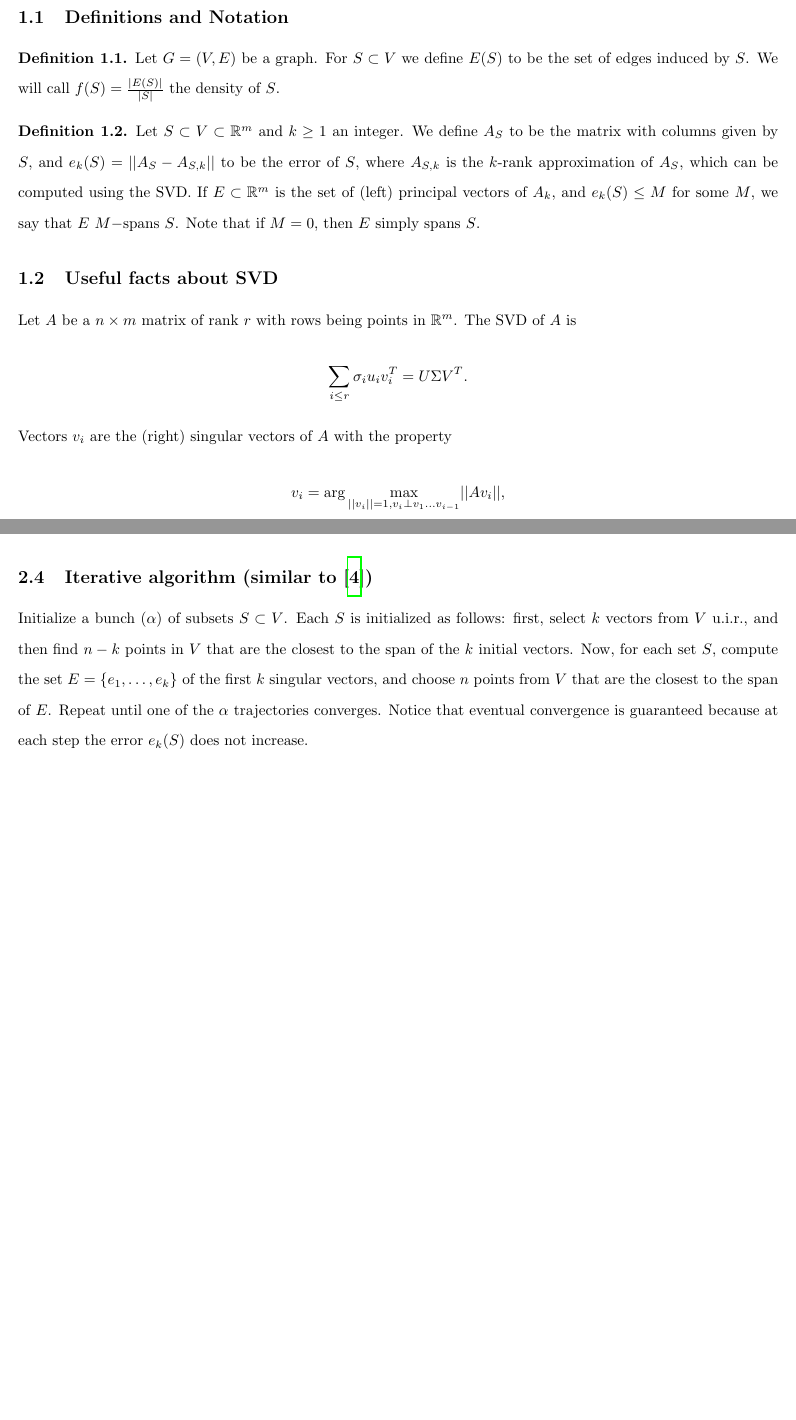
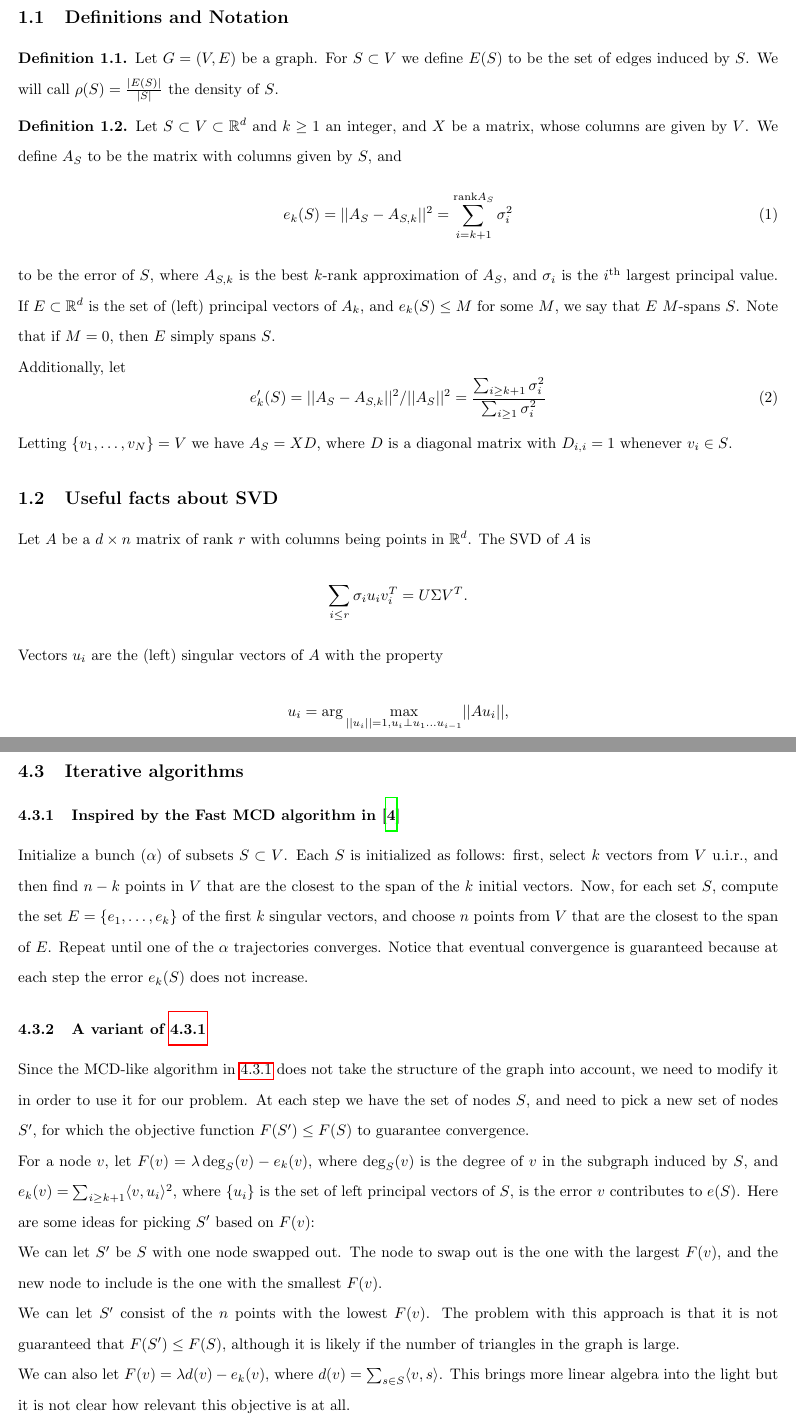
Before and after one commit to Vilin97/LowRankTex, a LaTeX document (main.tex, which reads macros.sty): two parts of pages 1 and 3 of 7 before the commit and two parts of pages 1 and 8 of 8 after it, joined at a grey line, cut so that both start at the same text, the shorter picture padded with empty space. Compiled offline with pdfLaTeX.

Commit message:
added results of the discussions on 7/30 and 7/23

```diff
--- a/macros.sty
+++ b/macros.sty
@@ -33,6 +33,8 @@
 \DeclarePairedDelimiter{\norm}{||}{||}
 \DeclarePairedDelimiterX{\inp}[2]{\langle}{\rangle}{#1, #2}
 
+
+\newcommand{\rank}{\text{rank}}
 \newcommand{\opt}{\text{OPT}}
 \newcommand{\proj}{\text{proj}}
 \renewcommand{\Pr}{\mathbb{P}}
--- a/main.tex
+++ b/main.tex
@@ -3,7 +3,7 @@
 \usepackage{macros}
 
 \title{Densest low-rank subgraph}
-\author{Vasily and Evimaria}
+\author{Vasily}
 \date{May 2020}
 
 \begin{document}
@@ -13,16 +13,26 @@
 \section{Introduction}
 \subsection{Definitions and Notation}
 \begin{definition}
-Let $G = (V,E)$ be a graph. For $S\subset V$ we define $E(S)$ to be the set of edges induced by $S$. We will call $f(S) = \frac{|E(S)|}{|S|}$ the density of $S$.
+Let $G = (V,E)$ be a graph. For $S\subset V$ we define $E(S)$ to be the set of edges induced by $S$. We will call $\rho(S) = \frac{|E(S)|}{|S|}$ the density of $S$.
 \end{definition}
 
 \begin{definition}
-Let $S\subset V\subset \R^m$ and $k\geq 1$ an integer. We define $A_S$ to be the matrix with columns given by $S$, and $e_k(S) = \norm{A_S - A_{S,k}}$ to be the error of $S$, where $A_{S,k}$ is the $k$-rank approximation of $A_S$, which can be computed using the SVD. If $E\subset \R^m$ is the set of (left) principal vectors of $A_k$, and $e_k(S) \leq M$ for some $M$, we say that $E$ $M-$spans $S$. Note that if $M=0$, then $E$ simply spans $S$.
+Let $S\subset V\subset \R^d$ and $k\geq 1$ an integer, and $X$ be a matrix, whose columns are given by $V$. We define $A_S$ to be the matrix with columns given by $S$, and
+\begin{equation}\label{eqn: L2 objective, not normalized}
+    e_k(S) = \norm{A_S - A_{S,k}}^2 = \sum_{i=k+1}^{\rank A_S} \sigma_i^2
+\end{equation}
+to be the error of $S$, where $A_{S,k}$ is the best $k$-rank approximation of $A_S$, and $\sigma_i$ is the
+$i$\textsuperscript{th} largest principal value. If $E\subset \R^d$ is the set of (left) principal vectors of $A_k$, and $e_k(S) \leq M$ for some $M$, we say that $E$ $M$-spans $S$. Note that if $M=0$, then $E$ simply spans $S$.
+
+Additionally, let
+\begin{equation}\label{eqn: L2 objective, normalized}
+    e'_k(S) = \norm{A_S - A_{S,k}}^2/\norm{A_S}^2 = \frac{\sum_{i\geq k+1} \sigma_i^2}{\sum_{i\geq 1} \sigma_i^2}
+\end{equation}
 \end{definition}
+Letting $\set{v_1,\dots,v_N} = V$ we have $A_S = X D$, where $D$ is a diagonal matrix with $D_{i,i} = 1$ whenever $v_i \in S$.
 
 \subsection{Useful facts about SVD}
-Let $A$ be a $n\times m$ matrix of rank $r$ with rows being points in $\R^m$. The SVD of $A$ is
+Let $A$ be a $d\times n$ matrix of rank $r$ with columns being points in $\R^d$. The SVD of $A$ is
 $$\sum_{i\leq r}\sigma_i u_i v_i^T = U \Sigma V^T.$$
-Vectors $v_i$ are the (right) singular vectors of $A$ with the property
-$$v_i = \arg \max_{\norm{v_i}=1, v_i \perp v_1\dots v_{i-1}}\norm{A v_i},$$
-where $\norm{A v_i} = \sigma_i$ is sum of squares of lengths of projections of points onto $v_i$.
+Vectors $u_i$ are the (left) singular vectors of $A$ with the property
+$$u_i = \arg \max_{\norm{u_i}=1, u_i \perp u_1\dots u_{i-1}}\norm{A u_i},$$
@@ -72,6 +84,3 @@ Given set $V \subset \R^m$, consider the following algorithm.
 Initialize $S = \set{v_1}$ for a random $v_1\in V$. For $i=2,...,k$: randomly sample $v_i$ from $V$, proportional to $\sum_{v\in S}\inp{v_i}{v}$, and let $S = S\cup \set{v_i}$.
 
-\subsection{Iterative algorithm (similar to \cite{rousseeuw1999fast})}
-Initialize a bunch ($\alpha$) of subsets $S\subset V$. Each $S$ is initialized as follows: first, select $k$ vectors from $V$ u.i.r., and then find $n-k$ points in $V$ that are the closest to the span of the $k$ initial vectors. Now, for each set $S$, compute the set $E = \set{e_1,\dots, e_k}$ of the first $k$ singular vectors, and choose $n$ points from $V$ that are the closest to the span of $E$. Repeat until one of the $\alpha$ trajectories converges. Notice that eventual convergence is guaranteed because at each step the error $e_k(S)$ does not increase.
-
 \subsection{Divide and Conquer algorithm}
@@ -181,5 +190,20 @@ Given $V\subset \R^m$ in general quadric position, and a quadric selecting $S\su
 \end{lemma}
 The proof is the same as for lemma 2.2 in \cite{bernholt2004complexity}. Since a set $S$ that solves our problem is selectable by a quadric, the lemma applies, and the algorithm proposed in \cite{bernholt2004complexity} finds $S$ in time $O(N^{\nu+1})$ (the only modification is that instead of selecting a set that gives the smallest covariance determinant, we select a set that has the smallest error of rank-$k$ approximation).
 
+\subsection{Iterative algorithms}
+\subsubsection{Inspired by the Fast MCD algorithm in \cite{rousseeuw1999fast}}\label{alg: fast MCD-like}
+Initialize a bunch ($\alpha$) of subsets $S\subset V$. Each $S$ is initialized as follows: first, select $k$ vectors from $V$ u.i.r., and then find $n-k$ points in $V$ that are the closest to the span of the $k$ initial vectors. Now, for each set $S$, compute the set $E = \set{e_1,\dots, e_k}$ of the first $k$ singular vectors, and choose $n$ points from $V$ that are the closest to the span of $E$. Repeat until one of the $\alpha$ trajectories converges. Notice that eventual convergence is guaranteed because at each step the error $e_k(S)$ does not increase.
+
+\subsubsection{A variant of \ref{alg: fast MCD-like}}
+Since the MCD-like algorithm in \ref{alg: fast MCD-like} does not take the structure of the graph into account, we need to modify it in order to use it for our problem. At each step we have the set of nodes $S$, and need to pick a new set of nodes $S'$, for which the objective function $F(S') \leq F(S)$ to guarantee convergence.
+
+For a node $v$, let $F(v) = \lambda \deg_S(v) - e_k(v)$, where $\deg_S(v)$ is the degree of $v$ in the subgraph induced by $S$, and $e_k(v) = \sum_{i\geq k+1}\inp{v}{u_i}^2$, where $\set{u_i}$ is the set of left principal vectors of $S$, is the error $v$ contributes to $e(S)$. Here are some ideas for picking $S'$ based on $F(v)$:
+
+We can let $S'$ be $S$ with one node swapped out. The node to swap out is the one with the largest $F(v)$, and the new node to include is the one with the smallest $F(v)$.
+
+We can let $S'$ consist of the $n$ points with the lowest $F(v)$. The problem with this approach is that it is not guaranteed that $F(S') \leq F(S)$, although it is likely if the number of triangles in the graph is large.
+
+We can also let $F(v) = \lambda d(v) - e_k(v)$, where $d(v) = \sum_{s\in S}\inp{v}{s}$. This brings more linear algebra into the light but it is not clear how relevant this objective is at all.
+
 
 \end{document}
```
Also changed, not shown: macros.sty (1 more changed lines), main.tex (40 more changed lines).
